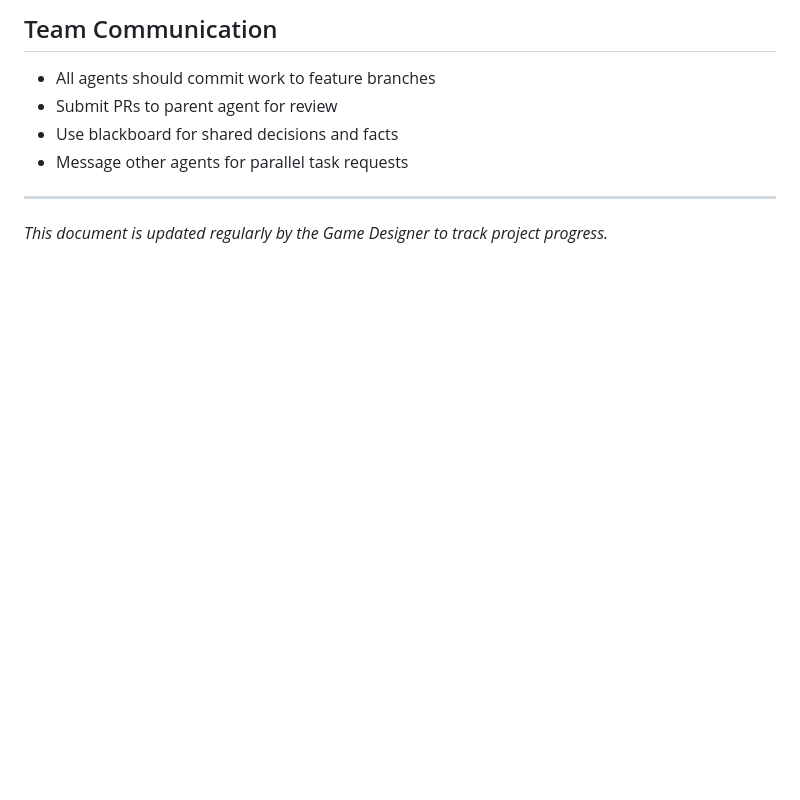
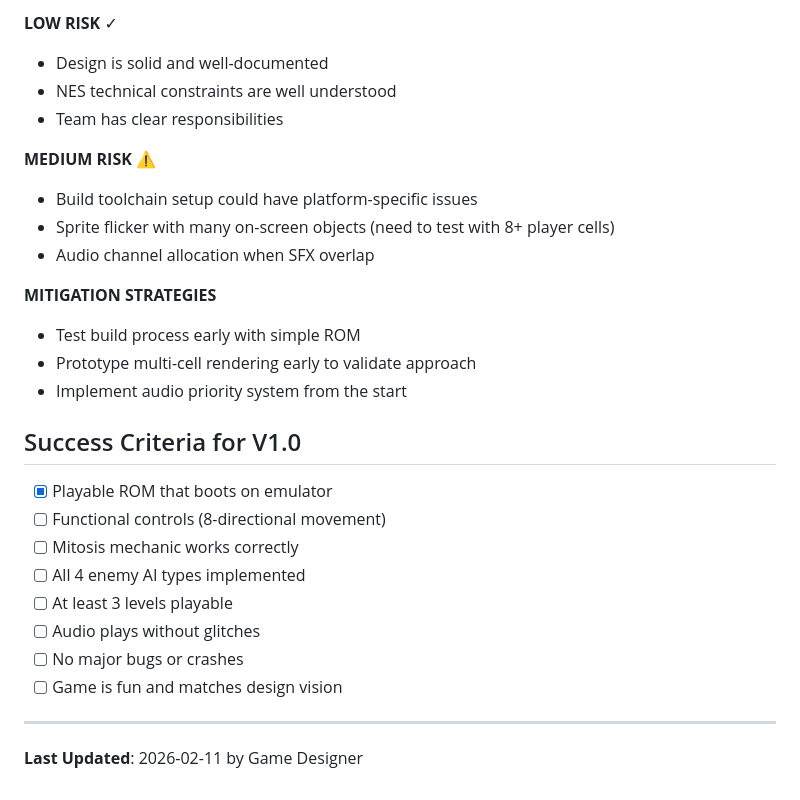
Before and after one commit to johnnyfs/romulus-claude, a Markdown page: docs/PROJECT_STATUS.md, the part around one of its changes. Drawn GitHub-style; blank space fills up the shorter version.

```diff
--- a/docs/PROJECT_STATUS.md
+++ b/docs/PROJECT_STATUS.md
@@ -109,9 +111,29 @@
 
-## Team Communication
-- All agents should commit work to feature branches
-- Submit PRs to parent agent for review
-- Use blackboard for shared decisions and facts
-- Message other agents for parallel task requests
+**LOW RISK** ✓
+- Design is solid and well-documented
+- NES technical constraints are well understood
+- Team has clear responsibilities
+
+**MEDIUM RISK** ⚠️
+- Build toolchain setup could have platform-specific issues
+- Sprite flicker with many on-screen objects (need to test with 8+ player cells)
+- Audio channel allocation when SFX overlap
+
+**MITIGATION STRATEGIES**
+- Test build process early with simple ROM
+- Prototype multi-cell rendering early to validate approach
+- Implement audio priority system from the start
+
+## Success Criteria for V1.0
+
+- [x] Playable ROM that boots on emulator
+- [ ] Functional controls (8-directional movement)
+- [ ] Mitosis mechanic works correctly
+- [ ] All 4 enemy AI types implemented
+- [ ] At least 3 levels playable
+- [ ] Audio plays without glitches
+- [ ] No major bugs or crashes
+- [ ] Game is fun and matches design vision
 
 ---
-*This document is updated regularly by the Game Designer to track project progress.*
+**Last Updated**: 2026-02-11 by Game Designer
```
Also changed, not shown: other parts of docs/PROJECT_STATUS.md (+87 -85 lines).
